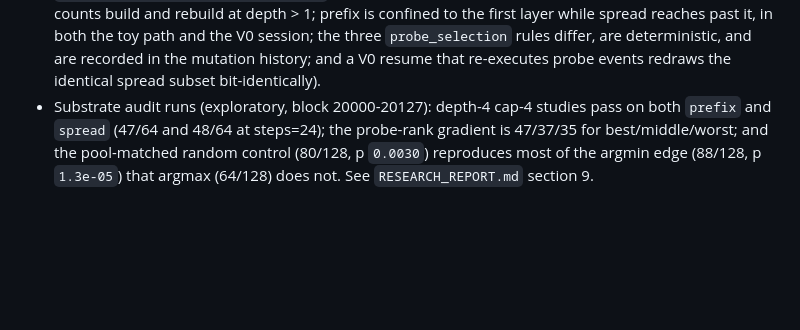
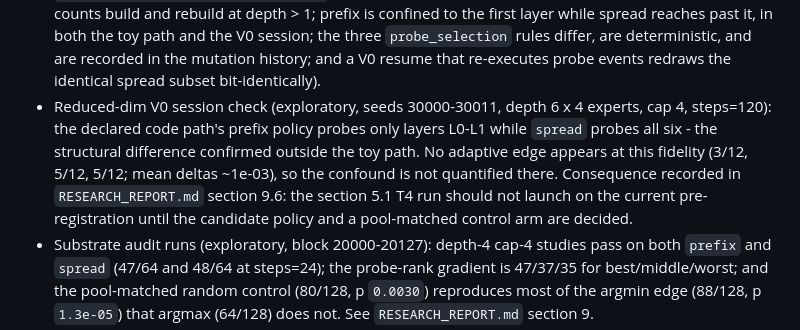
Before and after one commit to shoutsid/act-lab, a Markdown page: IMPLEMENTATION_STATUS.md, the part around the change. Rendered like a GitHub page; blank space fills up the shorter version.

```diff
--- a/IMPLEMENTATION_STATUS.md
+++ b/IMPLEMENTATION_STATUS.md
@@ -628,6 +628,14 @@ These remain TODO or DEFERRED until the first gate passes:
   deterministic, and are recorded in the mutation history; and a V0 resume
   that re-executes probe events redraws the identical spread subset
   bit-identically).
+- Reduced-dim V0 session check (exploratory, seeds 30000-30011, depth 6 x 4
+  experts, cap 4, steps=120): the declared code path's prefix policy probes
+  only layers L0-L1 while `spread` probes all six - the structural difference
+  confirmed outside the toy path. No adaptive edge appears at this fidelity
+  (3/12, 5/12, 5/12; mean deltas ~1e-03), so the confound is not quantified
+  there. Consequence recorded in `RESEARCH_REPORT.md` section 9.6: the
+  section 5.1 T4 run should not launch on the current pre-registration until
+  the candidate policy and a pool-matched control arm are decided.
 - Substrate audit runs (exploratory, block 20000-20127): depth-4 cap-4 studies
   pass on both `prefix` and `spread` (47/64 and 48/64 at steps=24); the
   probe-rank gradient is 47/37/35 for best/middle/worst; and the pool-matched
```
Also changed, not shown: RESEARCH_REPORT.md (+34 -0 lines).
